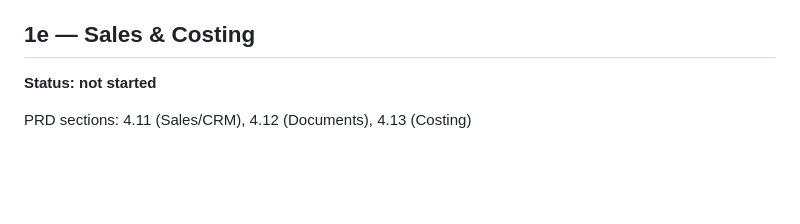
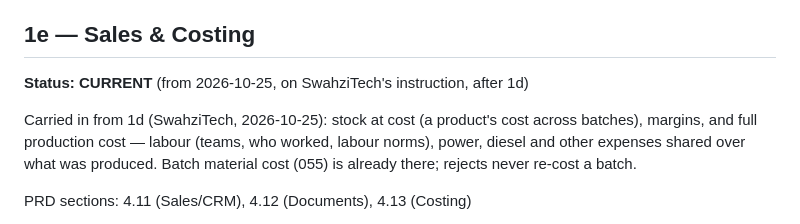
Before and after one commit to SwahziTech/MOIS, a Markdown page: assets/docs/build-plan.md, the part around the change. Drawn GitHub-style; blank space fills up the shorter version.

Commit message:
Build plan: 1e Sales & Costing is CURRENT, with what 1d hands over
Co-Authored-By: Claude Opus 5.5 <noreply@anthropic.com>

```diff
--- a/assets/docs/build-plan.md
+++ b/assets/docs/build-plan.md
@@ -196,7 +196,13 @@ PRD sections: 4.7 (Production), 4.8 (Recipes/BOMs — activation),
   gets used for scheduling/targets — not before
 
 ## 1e — Sales & Costing
-**Status: not started**
+**Status: CURRENT** (from 2026-10-25, on SwahziTech's instruction, after 1d)
+
+Carried in from 1d (SwahziTech, 2026-10-25): stock at cost (a product's cost
+across batches), margins, and full production cost — labour (teams, who
+worked, labour norms), power, diesel and other expenses shared over what was
+produced. Batch material cost (055) is already there; rejects never re-cost a
+batch.
 
 PRD sections: 4.11 (Sales/CRM), 4.12 (Documents), 4.13 (Costing)
 
```
